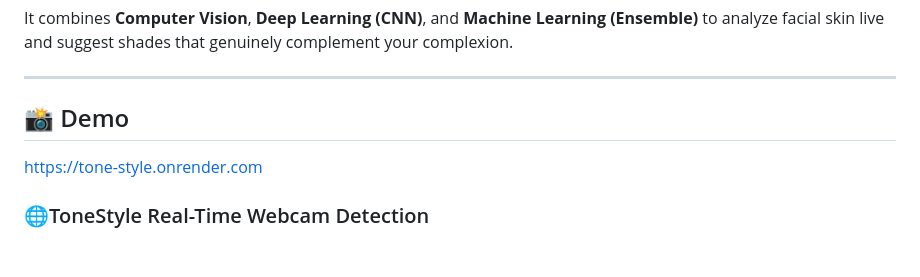
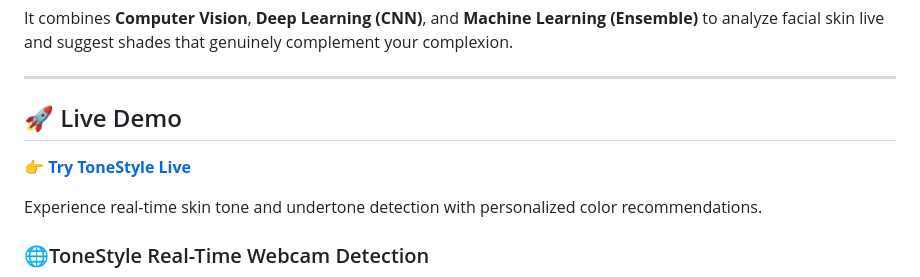
Before and after one commit to ajiteshshuklaa/ToneStyle, a Markdown page: README.md, the part around the change. Rendered like a GitHub page; blank space fills up the shorter version.

```diff
--- a/README.md
+++ b/README.md
@@ -24,8 +24,11 @@ It combines **Computer Vision**, **Deep Learning (CNN)**, and **Machine Learning
 
 ---
 
-## 📸 Demo
-[https://tone-style.onrender.com](https://tone-style.onrender.com)
+## 🚀 Live Demo
+
+👉 **[Try ToneStyle Live]([https://tone-style.onrender.com](https://tone-style.onrender.com/))**
+
+Experience real-time skin tone and undertone detection with personalized color recommendations.
 
 ### 🌐ToneStyle Real-Time Webcam Detection
 <img src="demo/screenshot2.jpeg" alt="ToneStyle Real-Time Webcam Detection" width="750"/>
```
